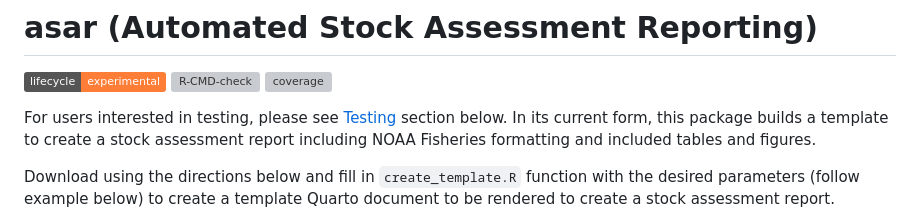
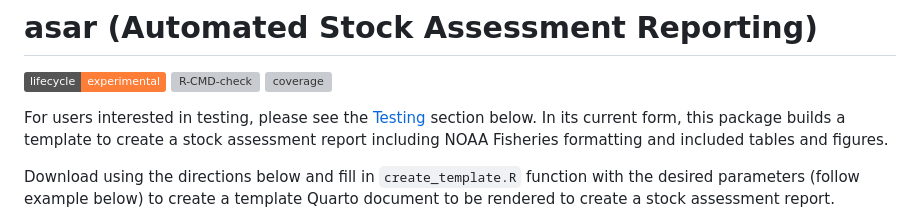
Before and after one commit to nmfs-ost/asar, a Markdown page: README.md, the part around the change. Drawn GitHub-style; badges without logos; grey boxes are pictures that could not be loaded.

Commit message:
Update README.md
Co-authored-by: Sophie Breitbart <sophie.breitbart@noaa.gov>

```diff
--- a/README.md
+++ b/README.md
@@ -5,7 +5,7 @@
 [![Lifecycle: experimental](https://img.shields.io/badge/lifecycle-experimental-orange.svg)](https://lifecycle.r-lib.org/articles/stages.html#experimental) [![R-CMD-check](https://github.com/nmfs-ost/asar/actions/workflows/call-r-cmd-check.yml/badge.svg)](https://github.com/nmfs-ost/asar/actions/workflows/call-r-cmd-check.yml) [![coverage](https://img.shields.io/endpoint?url=https://raw.githubusercontent.com/nmfs-ost/asar/refs/heads/badges/coverage-badge.json)](https://github.com/nmfs-ost/asar/tree/badges)
 <!-- badges: end -->
 
-For users interested in testing, please see [Testing](#-testing-section) section below. In its current form, this package builds a  template to create a stock assessment report including NOAA Fisheries formatting and included tables and figures.
+For users interested in testing, please see the [Testing](#-testing-section) section below. In its current form, this package builds a  template to create a stock assessment report including NOAA Fisheries formatting and included tables and figures.
 
 Download using the directions below and fill in `create_template.R` function with the desired parameters (follow example below) to create a template Quarto document to be rendered to create a stock assessment report.
 
```
